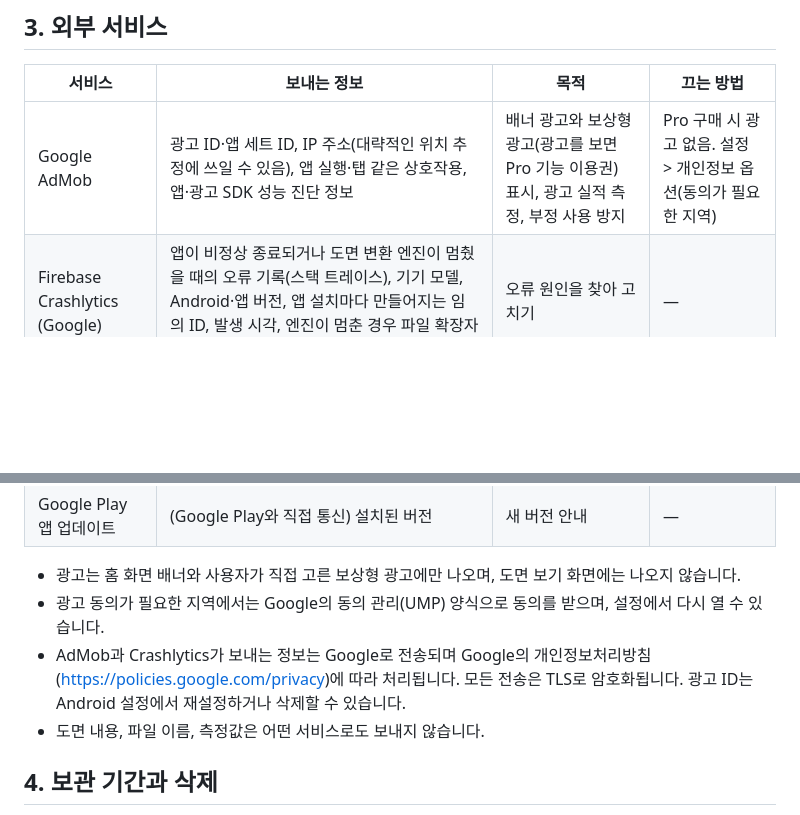
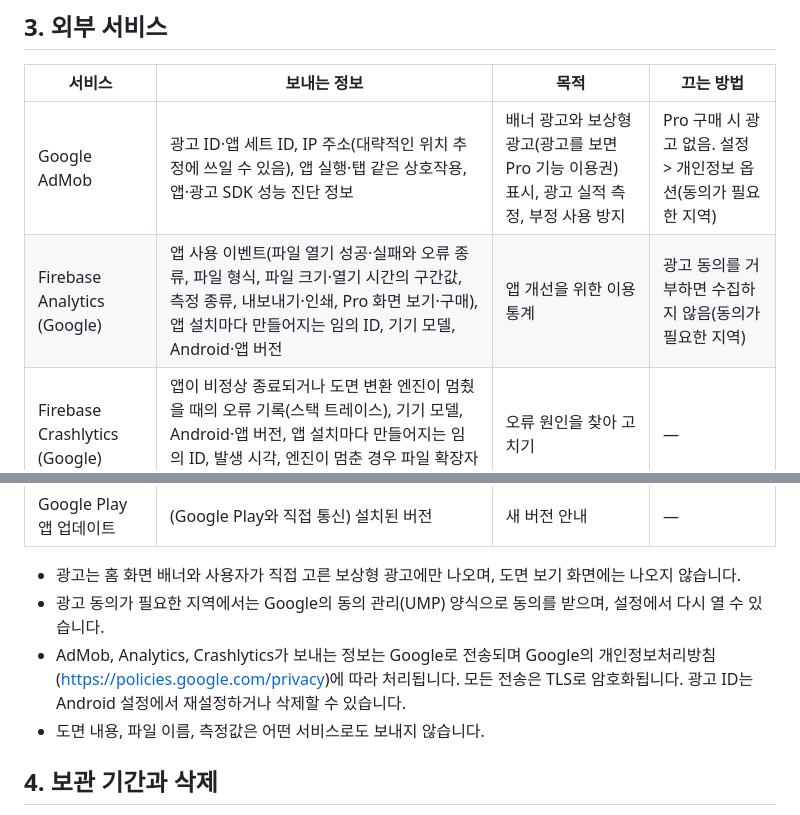
Before and after one commit to tcc15k2/Yeolee-Policy, a Markdown page: fastcad/privacy.md, 2 parts joined by grey strips. GitHub-like rendering; blank space fills up the shorter version.

Commit message:
fastcad: add Firebase Analytics to privacy policy

```diff
--- a/fastcad/privacy.md
+++ b/fastcad/privacy.md
@@ -26,13 +26,14 @@ FastCad(FastCad PDF Viewer)는 DWG·DXF·PDF·이미지 도면을 열어 보고,
 | 서비스 | 보내는 정보 | 목적 | 끄는 방법 |
 |---|---|---|---|
 | Google AdMob | 광고 ID·앱 세트 ID, IP 주소(대략적인 위치 추정에 쓰일 수 있음), 앱 실행·탭 같은 상호작용, 앱·광고 SDK 성능 진단 정보 | 배너 광고와 보상형 광고(광고를 보면 Pro 기능 이용권) 표시, 광고 실적 측정, 부정 사용 방지 | Pro 구매 시 광고 없음. 설정 > 개인정보 옵션(동의가 필요한 지역) |
+| Firebase Analytics (Google) | 앱 사용 이벤트(파일 열기 성공·실패와 오류 종류, 파일 형식, 파일 크기·열기 시간의 구간값, 측정 종류, 내보내기·인쇄, Pro 화면 보기·구매), 앱 설치마다 만들어지는 임의 ID, 기기 모델, Android·앱 버전 | 앱 개선을 위한 이용 통계 | 광고 동의를 거부하면 수집하지 않음(동의가 필요한 지역) |
 | Firebase Crashlytics (Google) | 앱이 비정상 종료되거나 도면 변환 엔진이 멈췄을 때의 오류 기록(스택 트레이스), 기기 모델, Android·앱 버전, 앱 설치마다 만들어지는 임의 ID, 발생 시각, 엔진이 멈춘 경우 파일 확장자와 크기(파일 이름·내용은 제외) | 오류 원인을 찾아 고치기 | — |
 | Google Play 결제 | 구매 정보(Google Play가 처리하며 카드 정보는 앱이 받지 않음) | Pro 구매 확인 | — |
 | Google Play 앱 업데이트 | (Google Play와 직접 통신) 설치된 버전 | 새 버전 안내 | — |
 
 - 광고는 홈 화면 배너와 사용자가 직접 고른 보상형 광고에만 나오며, 도면 보기 화면에는 나오지 않습니다.
 - 광고 동의가 필요한 지역에서는 Google의 동의 관리(UMP) 양식으로 동의를 받으며, 설정에서 다시 열 수 있습니다.
-- AdMob과 Crashlytics가 보내는 정보는 Google로 전송되며 Google의 개인정보처리방침(https://policies.google.com/privacy)에 따라 처리됩니다. 모든 전송은 TLS로 암호화됩니다. 광고 ID는 Android 설정에서 재설정하거나 삭제할 수 있습니다.
+- AdMob, Analytics, Crashlytics가 보내는 정보는 Google로 전송되며 Google의 개인정보처리방침(https://policies.google.com/privacy)에 따라 처리됩니다. 모든 전송은 TLS로 암호화됩니다. 광고 ID는 Android 설정에서 재설정하거나 삭제할 수 있습니다.
 - 도면 내용, 파일 이름, 측정값은 어떤 서비스로도 보내지 않습니다.
 
 ## 4. 보관 기간과 삭제
```
Also changed, not shown: fastcad/privacy-en.md (+2 -1 lines).
